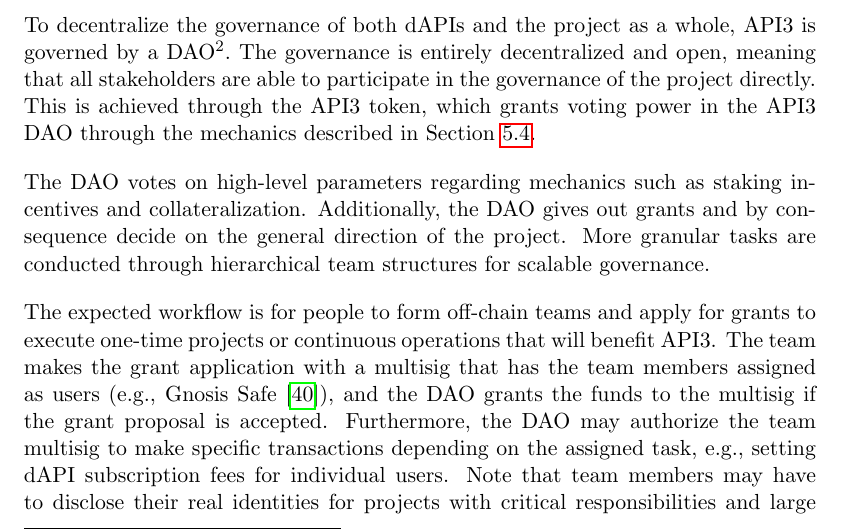
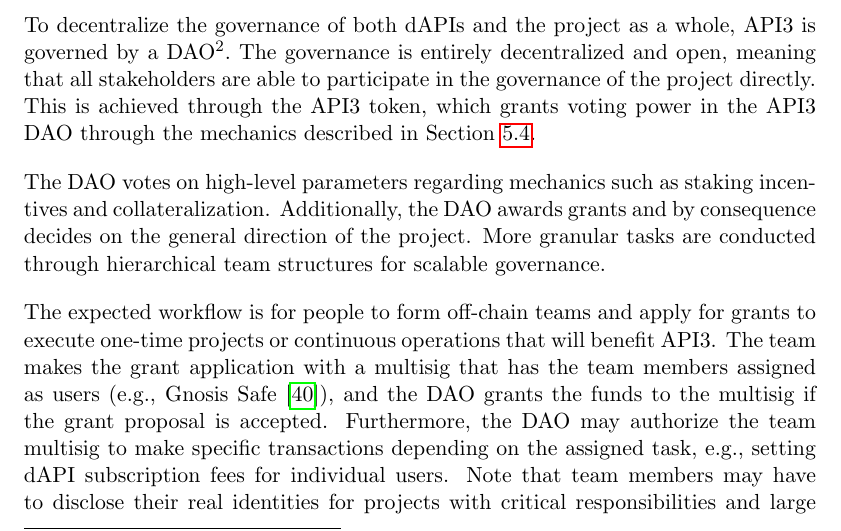
Before and after one commit to api3dao/api3-whitepaper, a LaTeX paper (api3-whitepaper.tex): part of page 22 of 39, cut so that both start at the same text. Compiled offline with pdfLaTeX.

Commit message:
Update api3-whitepaper.tex
Co-authored-by: Derek Croote <dcroote@users.noreply.github.com>

```diff
--- a/api3-whitepaper.tex
+++ b/api3-whitepaper.tex
@@ -558,7 +558,7 @@
 This is achieved through the API3 token, which grants voting power in the API3 DAO through the mechanics described in Section~\ref{sec:api3-tokenomics}.
 
 The DAO votes on high-level parameters regarding mechanics such as staking incentives and collateralization.
-Additionally, the DAO gives out grants and by consequence decide on the general direction of the project.
+Additionally, the DAO awards grants and by consequence decides on the general direction of the project.
 More granular tasks are conducted through hierarchical team structures for scalable governance.
 
 The expected workflow is for people to form off-chain teams and apply for grants to execute one-time projects or continuous operations that will benefit API3.
```
